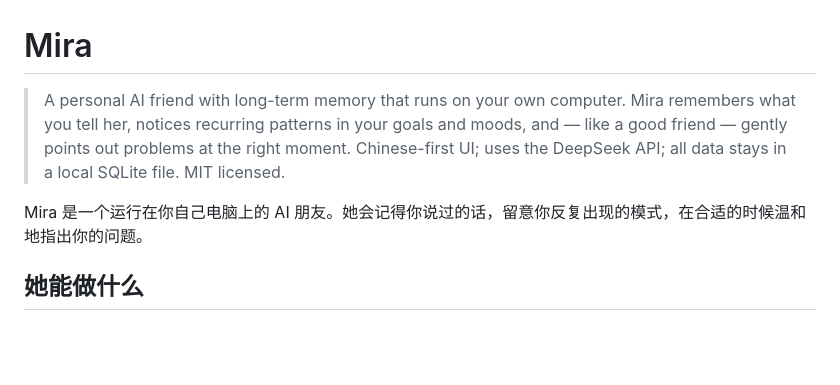
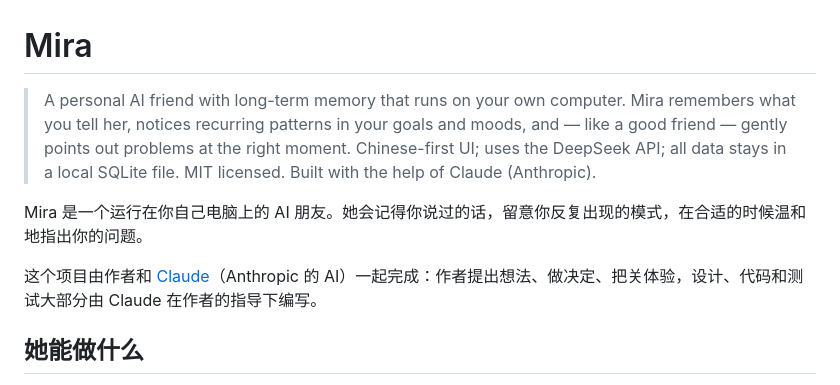
Before and after one commit to wjhkazuto-lang/mira, a Markdown page: README.md, the part around the change. Drawn GitHub-style; blank space fills up the shorter version.

Commit message:
docs: credit Claude in the README intro

```diff
--- a/README.md
+++ b/README.md
@@ -1,8 +1,10 @@
 # Mira
 
-> A personal AI friend with long-term memory that runs on your own computer. Mira remembers what you tell her, notices recurring patterns in your goals and moods, and — like a good friend — gently points out problems at the right moment. Chinese-first UI; uses the DeepSeek API; all data stays in a local SQLite file. MIT licensed.
+> A personal AI friend with long-term memory that runs on your own computer. Mira remembers what you tell her, notices recurring patterns in your goals and moods, and — like a good friend — gently points out problems at the right moment. Chinese-first UI; uses the DeepSeek API; all data stays in a local SQLite file. MIT licensed. Built with the help of Claude (Anthropic).
 
 Mira 是一个运行在你自己电脑上的 AI 朋友。她会记得你说过的话，留意你反复出现的模式，在合适的时候温和地指出你的问题。
+
+这个项目由作者和 [Claude](https://www.anthropic.com/claude)（Anthropic 的 AI）一起完成：作者提出想法、做决定、把关体验，设计、代码和测试大部分由 Claude 在作者的指导下编写。
 
 ## 她能做什么
 
```
